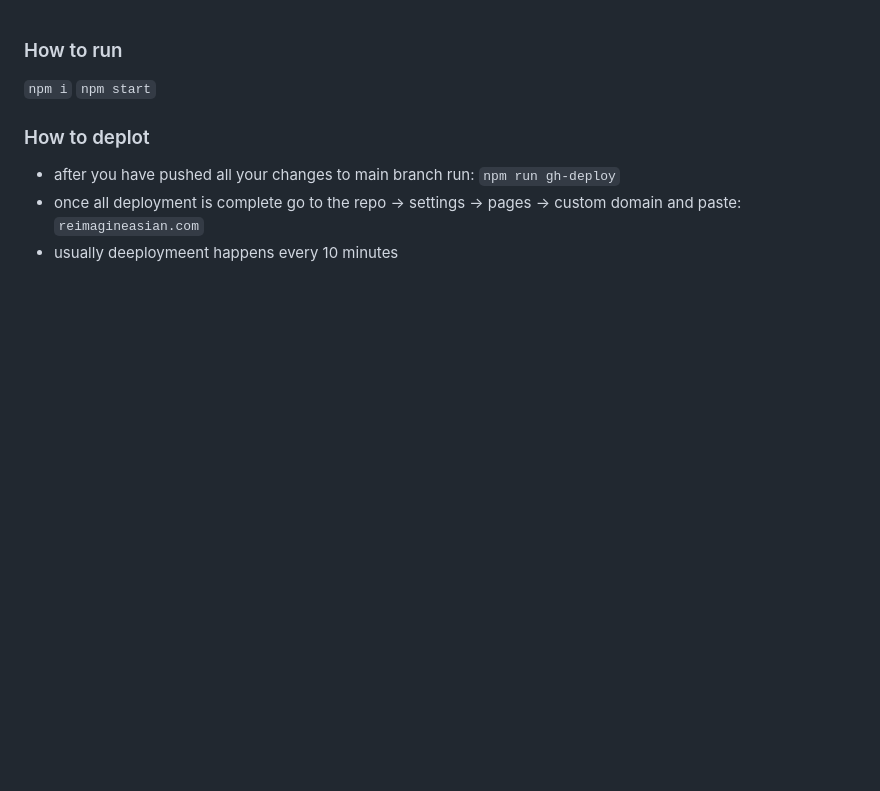
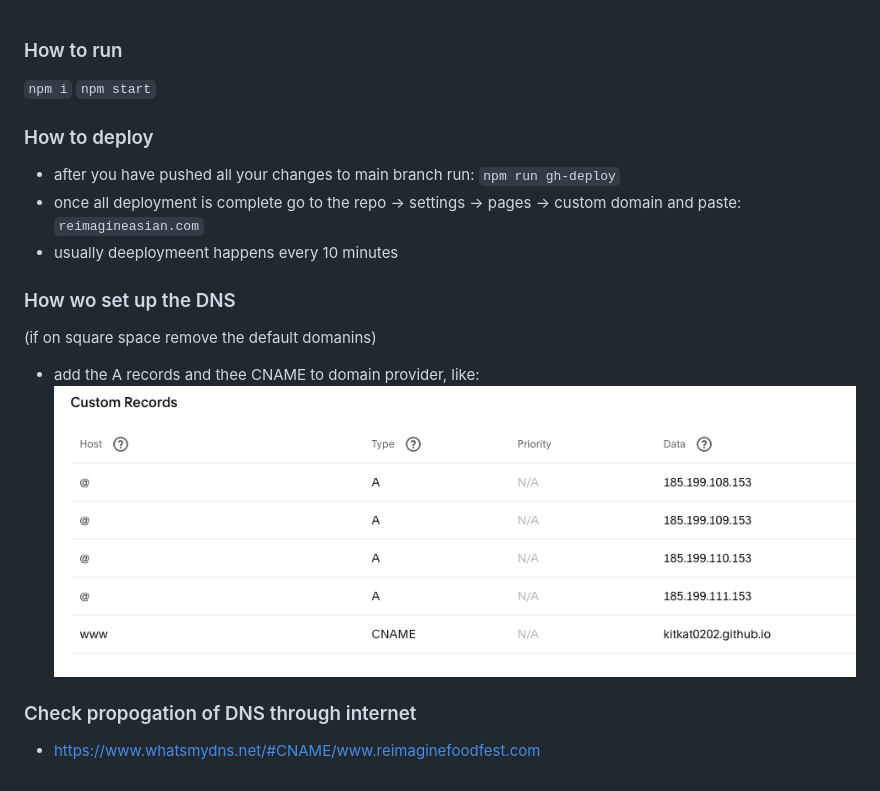
Before and after one commit to kitkat0202/Reimagineasian, a Markdown page: readme.md, the part around the change. Drawn GitHub-style; pictures changed too: domain.png (added); blank space fills up the shorter version.

```diff
--- a/readme.md
+++ b/readme.md
@@ -3,9 +3,22 @@
 `npm start`
 
 
-### How to deplot
+### How to deploy
  - after you have pushed all your changes to main branch run:
 `npm run gh-deploy`
  - once all deployment is complete go to the repo -> settings -> pages -> custom domain and paste:
 `reimagineasian.com`
  - usually deeploymeent happens every 10 minutes
+
+
+
+### How wo set up the DNS
+(if on square space remove the default domanins)
+- add the A records and thee CNAME to domain provider, like:
+![domain](./domain.png)
+
+
+
+
+### Check propogation of DNS through internet
+- https://www.whatsmydns.net/#CNAME/www.reimaginefoodfest.com
```
Also changed, not shown: 2 other files.
